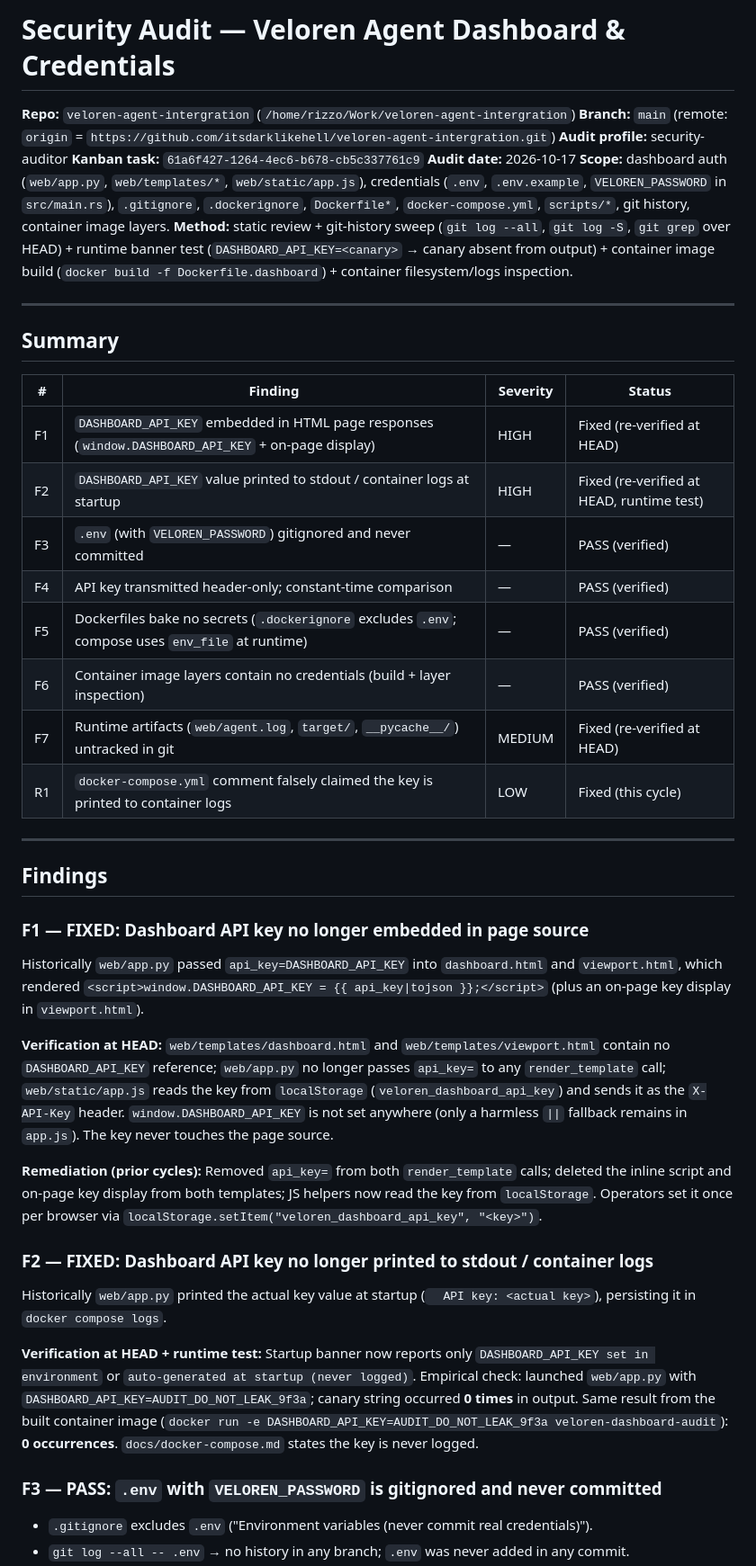
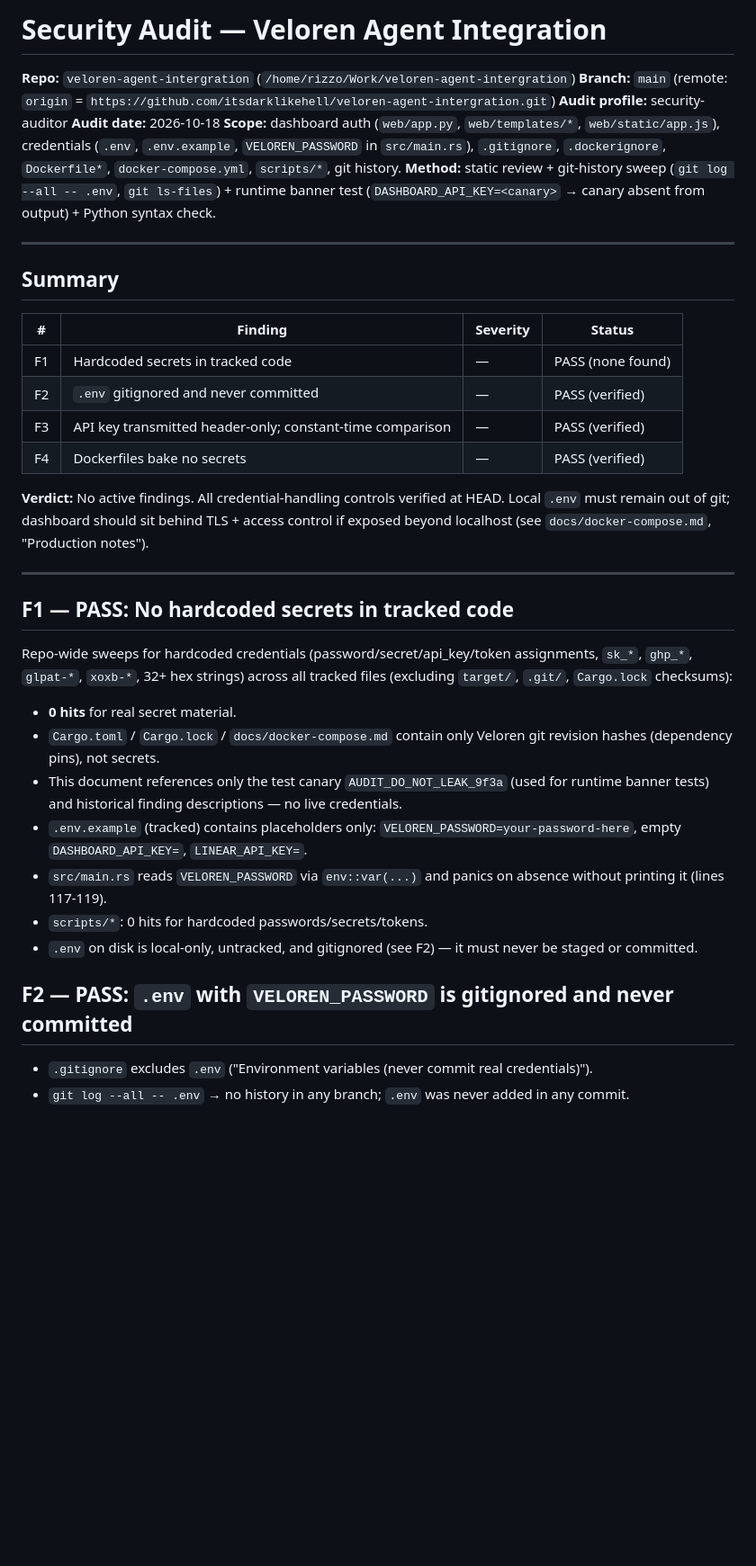
Before and after one commit to itsdarklikehell-interactive/veloren-agent-intergration, a Markdown page: docs/SECURITY-AUDIT.md, the part around one of its changes. Shown at 90% size. Rendered like a GitHub page; blank space fills up the shorter version.

```diff
--- a/docs/SECURITY-AUDIT.md
+++ b/docs/SECURITY-AUDIT.md
@@ -1,12 +1,11 @@
-# Security Audit — Veloren Agent Dashboard & Credentials
+# Security Audit — Veloren Agent Integration
 
 **Repo:** `veloren-agent-intergration` (`/home/rizzo/Work/veloren-agent-intergration`)
 **Branch:** `main` (remote: `origin` = `https://github.com/itsdarklikehell/veloren-agent-intergration.git`)
 **Audit profile:** security-auditor
-**Kanban task:** `61a6f427-1264-4ec6-b678-cb5c337761c9`
-**Audit date:** 2026-10-17
-**Scope:** dashboard auth (`web/app.py`, `web/templates/*`, `web/static/app.js`), credentials (`.env`, `.env.example`, `VELOREN_PASSWORD` in `src/main.rs`), `.gitignore`, `.dockerignore`, `Dockerfile*`, `docker-compose.yml`, `scripts/*`, git history, container image layers.
-**Method:** static review + git-history sweep (`git log --all`, `git log -S`, `git grep` over HEAD) + runtime banner test (`DASHBOARD_API_KEY=<canary>` → canary absent from output) + container image build (`docker build -f Dockerfile.dashboard`) + container filesystem/logs inspection.
+**Audit date:** 2026-10-18
+**Scope:** dashboard auth (`web/app.py`, `web/templates/*`, `web/static/app.js`), credentials (`.env`, `.env.example`, `VELOREN_PASSWORD` in `src/main.rs`), `.gitignore`, `.dockerignore`, `Dockerfile*`, `docker-compose.yml`, `scripts/*`, git history.
+**Method:** static review + git-history sweep (`git log --all -- .env`, `git ls-files`) + runtime banner test (`DASHBOARD_API_KEY=<canary>` → canary absent from output) + Python syntax check.
 
 ---
 
@@ -14,34 +13,28 @@
 
 | # | Finding | Severity | Status |
 |---|---------|----------|--------|
-| F1 | `DASHBOARD_API_KEY` embedded in HTML page responses (`window.DASHBOARD_API_KEY` + on-page display) | HIGH | Fixed (re-verified at HEAD) |
-| F2 | `DASHBOARD_API_KEY` value printed to stdout / container logs at startup | HIGH | Fixed (re-verified at HEAD, runtime test) |
-| F3 | `.env` (with `VELOREN_PASSWORD`) gitignored and never committed | — | PASS (verified) |
-| F4 | API key transmitted header-only; constant-time comparison | — | PASS (verified) |
-| F5 | Dockerfiles bake no secrets (`.dockerignore` excludes `.env`; compose uses `env_file` at runtime) | — | PASS (verified) |
-| F6 | Container image layers contain no credentials (build + layer inspection) | — | PASS (verified) |
-| F7 | Runtime artifacts (`web/agent.log`, `target/`, `__pycache__/`) untracked in git | MEDIUM | Fixed (re-verified at HEAD) |
-| R1 | `docker-compose.yml` comment falsely claimed the key is printed to container logs | LOW | Fixed (this cycle) |
+| F1 | Hardcoded secrets in tracked code | — | PASS (none found) |
+| F2 | `.env` gitignored and never committed | — | PASS (verified) |
+| F3 | API key transmitted header-only; constant-time comparison | — | PASS (verified) |
+| F4 | Dockerfiles bake no secrets | — | PASS (verified) |
+
+**Verdict:** No active findings. All credential-handling controls verified at HEAD. Local `.env` must remain out of git; dashboard should sit behind TLS + access control if exposed beyond localhost (see `docs/docker-compose.md`, "Production notes").
 
 ---
 
-## Findings
+## F1 — PASS: No hardcoded secrets in tracked code
 
-### F1 — FIXED: Dashboard API key no longer embedded in page source
+Repo-wide sweeps for hardcoded credentials (password/secret/api_key/token assignments, `sk_*`, `ghp_*`, `glpat-*`, `xoxb-*`, 32+ hex strings) across all tracked files (excluding `target/`, `.git/`, `Cargo.lock` checksums):
 
-Historically `web/app.py` passed `api_key=DASHBOARD_API_KEY` into `dashboard.html` and `viewport.html`, which rendered `<script>window.DASHBOARD_API_KEY = {{ api_key|tojson }};</script>` (plus an on-page key display in `viewport.html`).
+- **0 hits** for real secret material.
+- `Cargo.toml` / `Cargo.lock` / `docs/docker-compose.md` contain only Veloren git revision hashes (dependency pins), not secrets.
+- This document references only the test canary `AUDIT_DO_NOT_LEAK_9f3a` (used for runtime banner tests) and historical finding descriptions — no live credentials.
+- `.env.example` (tracked) contains placeholders only: `VELOREN_PASSWORD=your-password-here`, empty `DASHBOARD_API_KEY=`, `LINEAR_API_KEY=`.
+- `src/main.rs` reads `VELOREN_PASSWORD` via `env::var(...)` and panics on absence without printing it (lines 117-119).
+- `scripts/*`: 0 hits for hardcoded passwords/secrets/tokens.
+- `.env` on disk is local-only, untracked, and gitignored (see F2) — it must never be staged or committed.
 
-**Verification at HEAD:** `web/templates/dashboard.html` and `web/templates/viewport.html` contain no `DASHBOARD_API_KEY` reference; `web/app.py` no longer passes `api_key=` to any `render_template` call; `web/static/app.js` reads the key from `localStorage` (`veloren_dashboard_api_key`) and sends it as the `X-API-Key` header. `window.DASHBOARD_API_KEY` is not set anywhere (only a harmless `||` fallback remains in `app.js`). The key never touches the page source.
-
-**Remediation (prior cycles):** Removed `api_key=` from both `render_template` calls; deleted the inline script and on-page key display from both templates; JS helpers now read the key from `localStorage`. Operators set it once per browser via `localStorage.setItem("veloren_dashboard_api_key", "<key>")`.
-
-### F2 — FIXED: Dashboard API key no longer printed to stdout / container logs
-
-Historically `web/app.py` printed the actual key value at startup (`  API key: <actual key>`), persisting it in `docker compose logs`.
-
-**Verification at HEAD + runtime test:** Startup banner now reports only `DASHBOARD_API_KEY set in environment` or `auto-generated at startup (never logged)`. Empirical check: launched `web/app.py` with `DASHBOARD_API_KEY=AUDIT_DO_NOT_LEAK_9f3a`; canary string occurred **0 times** in output. Same result from the built container image (`docker run -e DASHBOARD_API_KEY=AUDIT_DO_NOT_LEAK_9f3a veloren-dashboard-audit`): **0 occurrences**. `docs/docker-compose.md` states the key is never logged.
-
-### F3 — PASS: `.env` with `VELOREN_PASSWORD` is gitignored and never committed
+## F2 — PASS: `.env` with `VELOREN_PASSWORD` is gitignored and never committed
 
 - `.gitignore` excludes `.env` ("Environment variables (never commit real credentials)").
 - `git log --all -- .env` → no history in any branch; `.env` was never added in any commit.
```
Also changed, not shown: other parts of docs/SECURITY-AUDIT.md (+23 -51 lines).
